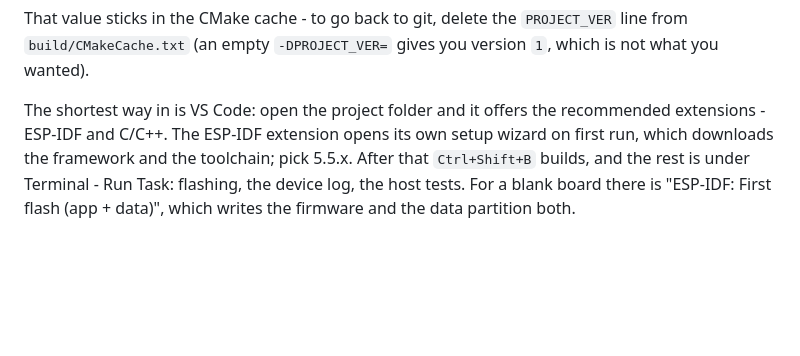
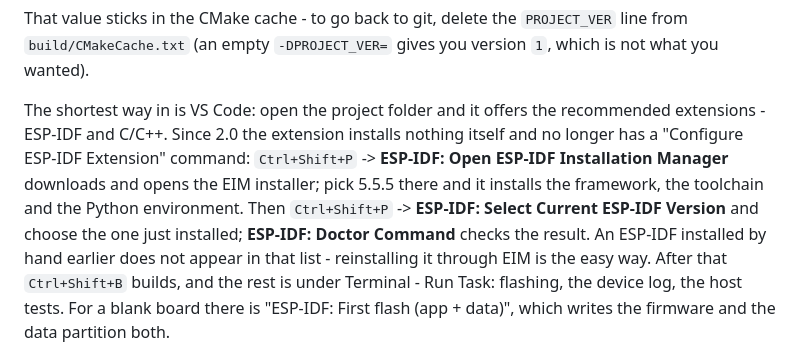
Before and after one commit to jmper-ha/jradio, a Markdown page: doc/build.en.md, the part around the change. GitHub-like rendering; blank space fills up the shorter version.

```diff
--- a/doc/build.en.md
+++ b/doc/build.en.md
@@ -53,9 +53,15 @@ That value sticks in the CMake cache - to go back to git, delete the
 you version `1`, which is not what you wanted).
 
 The shortest way in is VS Code: open the project folder and it offers the
-recommended extensions - ESP-IDF and C/C++. The ESP-IDF extension opens its own
-setup wizard on first run, which downloads the framework and the toolchain;
-pick 5.5.x. After that `Ctrl+Shift+B` builds, and the rest is under
+recommended extensions - ESP-IDF and C/C++. Since 2.0 the extension installs
+nothing itself and no longer has a "Configure ESP-IDF Extension" command:
+`Ctrl+Shift+P` -> **ESP-IDF: Open ESP-IDF Installation Manager** downloads and
+opens the EIM installer; pick 5.5.5 there and it installs the framework, the
+toolchain and the Python environment. Then `Ctrl+Shift+P` -> **ESP-IDF: Select
+Current ESP-IDF Version** and choose the one just installed; **ESP-IDF: Doctor
+Command** checks the result. An ESP-IDF installed by hand earlier does not
+appear in that list - reinstalling it through EIM is the easy way. After that
+`Ctrl+Shift+B` builds, and the rest is under
 Terminal - Run Task: flashing, the device log, the host tests. For a blank
 board there is "ESP-IDF: First flash (app + data)", which writes the firmware
 and the data partition both.
```
Also changed, not shown: doc/build.md (+8 -3 lines).
